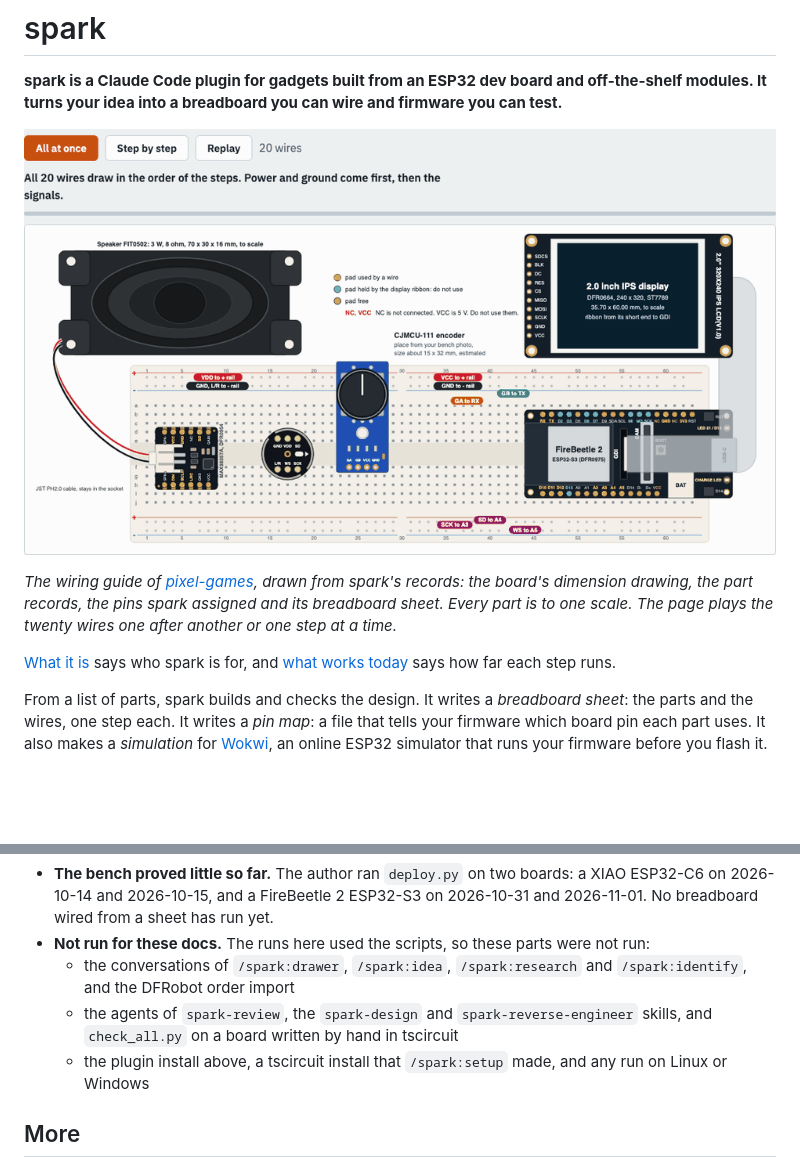
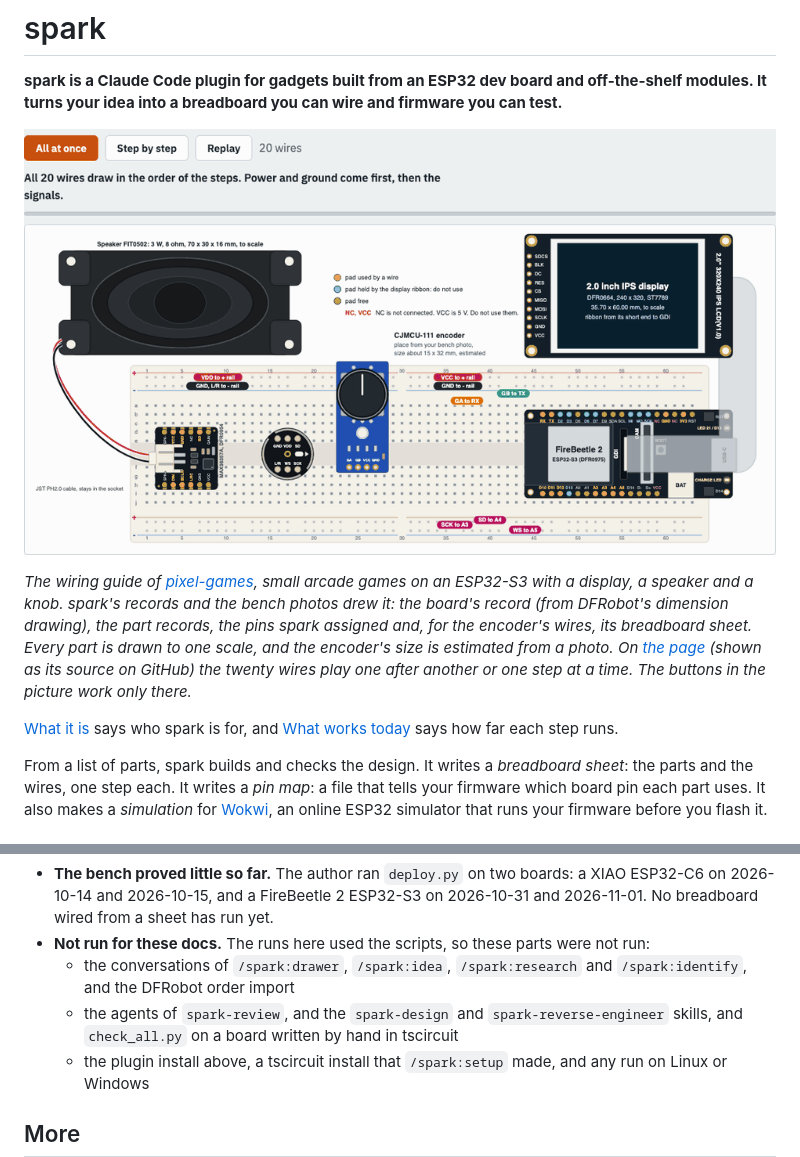
Before and after one commit to xmejkal/spark, a Markdown page: README.md, 2 parts joined by grey strips. GitHub-like rendering; pictures changed too: docs/guide/wiring-guide.gif; blank space fills up the shorter version.

```diff
--- a/README.md
+++ b/README.md
@@ -7,7 +7,7 @@ into a breadboard you can wire and firmware you can test.**
 
-*The wiring guide of [pixel-games](https://github.com/xmejkal/pixel-games), drawn from spark's records: the board's dimension drawing, the part records, the pins spark assigned and its breadboard sheet. Every part is to one scale. The page plays the twenty wires one after another or one step at a time.*
+*The wiring guide of [pixel-games](https://github.com/xmejkal/pixel-games), small arcade games on an ESP32-S3 with a display, a speaker and a knob. spark's records and the bench photos drew it: the board's record (from DFRobot's dimension drawing), the part records, the pins spark assigned and, for the encoder's wires, its breadboard sheet. Every part is drawn to one scale, and the encoder's size is estimated from a photo. On [the page](https://github.com/xmejkal/pixel-games/blob/master/docs/wiring.html) (shown as its source on GitHub) the twenty wires play one after another or one step at a time. The buttons in the picture work only there.*
 
-[What it is](#what-it-is) says who spark is for, and [what works today](#what-works-today) says how far each step runs.
+[What it is](#what-it-is) says who spark is for, and [What works today](#what-works-today) says how far each step runs.
 
 From a list of parts, spark builds and checks the design. It writes a *breadboard sheet*: the parts and the wires, one
 step each. It writes a *pin map*: a file that tells your firmware which board pin each part uses. It also makes a
@@ -163,7 +163,7 @@ button, a connector), `parts-researcher` for a module, and `design-reviewer`, on
   2026-10-15, and a FireBeetle 2 ESP32-S3 on 2026-10-31 and 2026-11-01. No breadboard wired from a sheet has run yet.
 - **Not run for these docs.** The runs here used the scripts, so these parts were not run:
   - the conversations of `/spark:drawer`, `/spark:idea`, `/spark:research` and `/spark:identify`, and the DFRobot order import
-  - the agents of `spark-review`, the `spark-design` and `spark-reverse-engineer` skills, and `check_all.py` on a board written by hand in tscircuit
+  - the agents of `spark-review`, and the `spark-design` and `spark-reverse-engineer` skills, and `check_all.py` on a board written by hand in tscircuit
   - the plugin install above, a tscircuit install that `/spark:setup` made, and any run on Linux or Windows
 
 ## More
```
Also changed, not shown: other parts of README.md (+1 -1 lines), 2 other files.
